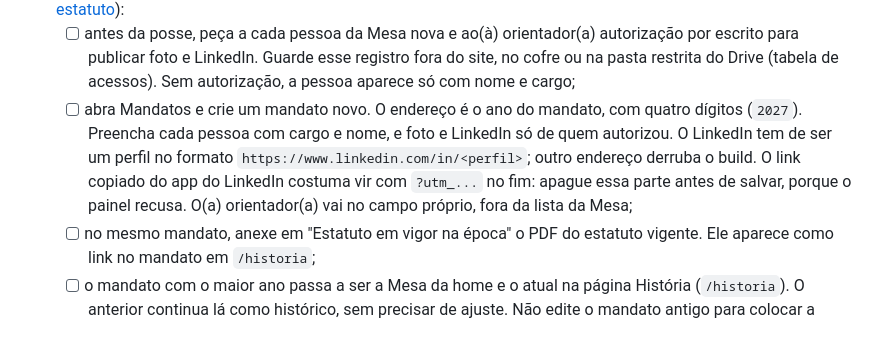
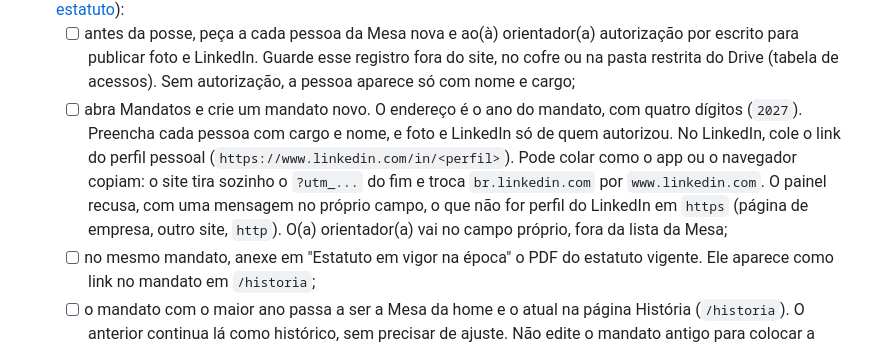
Before and after one commit to LAESAicev/app-laesa, a Markdown page: docs/passagem-de-mandato.md, the part around the change. Drawn GitHub-style.

```diff
--- a/docs/passagem-de-mandato.md
+++ b/docs/passagem-de-mandato.md
@@ -47,7 +47,7 @@ Preencha os campos `<...>` na primeira passagem e mantenha a tabela atualizada.
 5. Combinar a revisão semanal dos PRs do Dependabot. As imagens Docker e as actions do CI estão fixadas por digest ou SHA, então correções de segurança só chegam por esses PRs. Alguém da nova Mesa precisa olhar os PRs abertos toda semana e fazer merge quando o CI estiver verde. Depois do merge, a atualização só vai ao ar com uma promoção manual ([operacao.md](operacao.md#promover-à-mão)).
 6. Cadastrar a Mesa nova no painel (`/keystatic`), no dia da posse (a última reunião interna do ano, Art. 35 do [estatuto](estatuto-2026.md)):
    - [ ] antes da posse, peça a cada pessoa da Mesa nova e ao(à) orientador(a) autorização por escrito para publicar foto e LinkedIn. Guarde esse registro fora do site, no cofre ou na pasta restrita do Drive (tabela de acessos). Sem autorização, a pessoa aparece só com nome e cargo;
-   - [ ] abra Mandatos e crie um mandato novo. O endereço é o ano do mandato, com quatro dígitos (`2027`). Preencha cada pessoa com cargo e nome, e foto e LinkedIn só de quem autorizou. O LinkedIn tem de ser um perfil no formato `https://www.linkedin.com/in/<perfil>`; outro endereço derruba o build. O link copiado do app do LinkedIn costuma vir com `?utm_...` no fim: apague essa parte antes de salvar, porque o painel recusa. O(a) orientador(a) vai no campo próprio, fora da lista da Mesa;
+   - [ ] abra Mandatos e crie um mandato novo. O endereço é o ano do mandato, com quatro dígitos (`2027`). Preencha cada pessoa com cargo e nome, e foto e LinkedIn só de quem autorizou. No LinkedIn, cole o link do perfil pessoal (`https://www.linkedin.com/in/<perfil>`). Pode colar como o app ou o navegador copiam: o site tira sozinho o `?utm_...` do fim e troca `br.linkedin.com` por `www.linkedin.com`. O painel recusa, com uma mensagem no próprio campo, o que não for perfil do LinkedIn em `https` (página de empresa, outro site, `http`). O(a) orientador(a) vai no campo próprio, fora da lista da Mesa;
    - [ ] no mesmo mandato, anexe em "Estatuto em vigor na época" o PDF do estatuto vigente. Ele aparece como link no mandato em `/historia`;
    - [ ] o mandato com o maior ano passa a ser a Mesa da home e o atual na página História (`/historia`). O anterior continua lá como histórico, sem precisar de ajuste. Não edite o mandato antigo para colocar a Mesa nova: isso apaga do histórico quem conduziu a liga naquele ano;
    - [ ] desmarque "Conteúdo provisório" de quem já tem dados reais.
```
Also changed, not shown: docs/adr/0005-mandatos-e-historia.md (+2 -2 lines).
